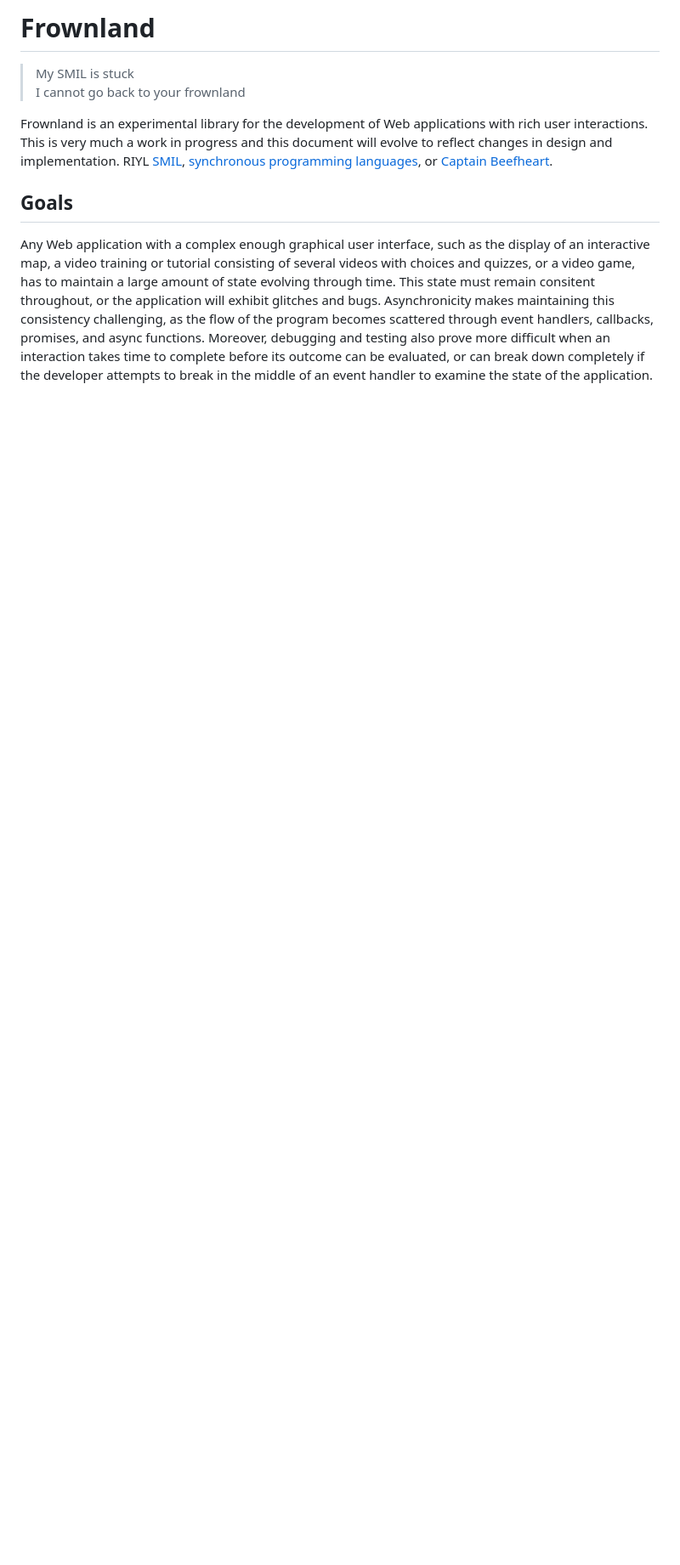
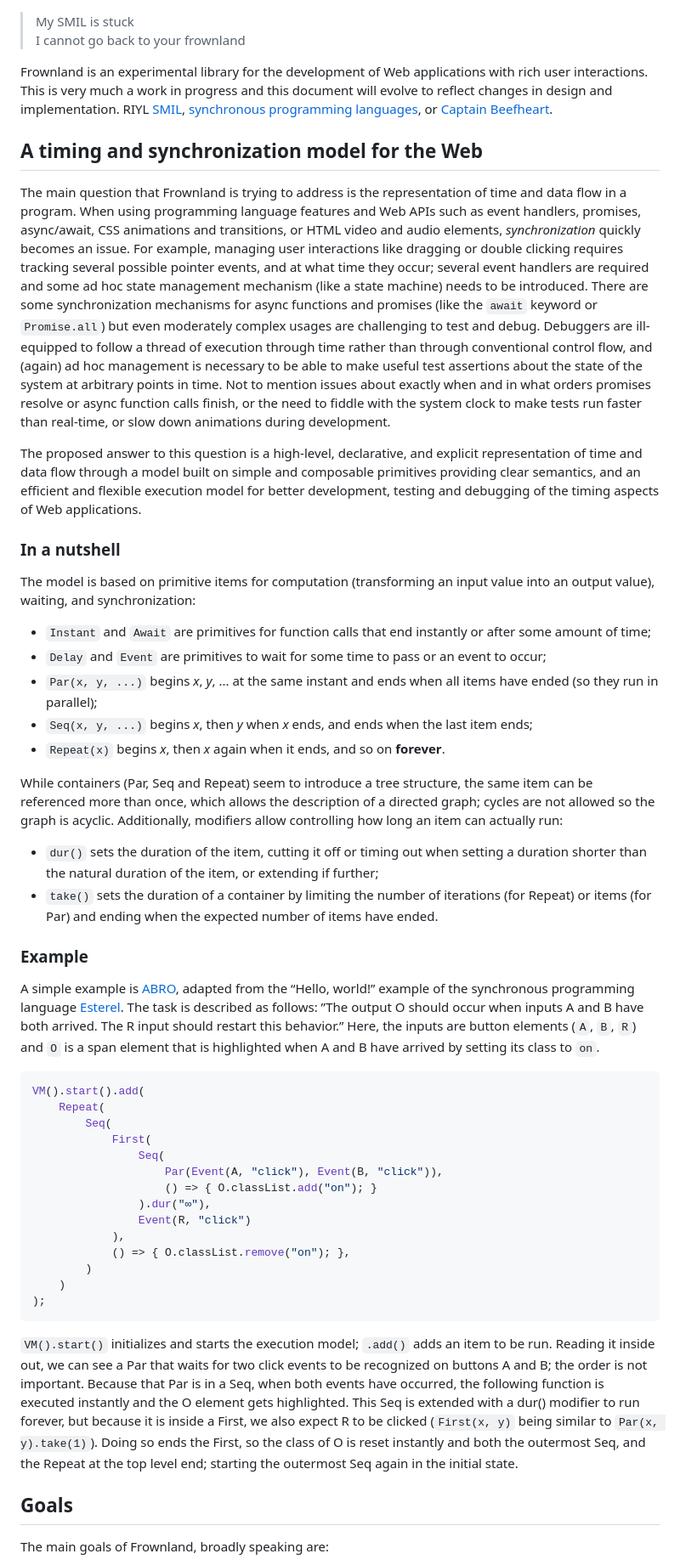
Before and after one commit to stcucufa/frownland, a Markdown page: README.md, the part around one of its changes. Shown at 85% size. Rendered like a GitHub page; blank space fills up the shorter version.

````diff
--- a/README.md
+++ b/README.md
@@ -1,5 +1,3 @@
-# Frownland
-
 > My SMIL is stuck
 > I cannot go back to your frownland
 
@@ -9,14 +7,83 @@ implementation. RIYL [SMIL](https://www.w3.org/AudioVideo/), [synchronous progra
 languages](https://en.wikipedia.org/wiki/Synchronous_programming_language), or [Captain
 Beefheart](https://www.youtube.com/watch?v=-FhhB9teHqU).
 
+## A timing and synchronization model for the Web
+
+The main question that Frownland is trying to address is the representation of time and data flow in a
+program. When using programming language features and Web APIs such as event handlers, promises,
+async/await, CSS animations and transitions, or HTML video and audio elements, _synchronization_ quickly
+becomes an issue. For example, managing user interactions like dragging or double clicking requires
+tracking several possible pointer events, and at what time they occur; several event handlers are required
+and some ad hoc state management mechanism (like a state machine) needs to be introduced. There are some
+synchronization mechanisms for async functions and promises (like the `await` keyword or `Promise.all`) but
+even moderately complex usages are challenging to test and debug. Debuggers are ill-equipped to follow a
+thread of execution through time rather than through conventional control flow, and (again) ad hoc
+management is necessary to be able to make useful test assertions about the state of the system at
+arbitrary points in time. Not to mention issues about exactly when and in what orders promises resolve or
+async function calls finish, or the need to fiddle with the system clock to make tests run faster than
+real-time, or slow down animations during development.
+
+The proposed answer to this question is a high-level, declarative, and explicit representation of time and
+data flow through a model built on simple and composable primitives providing clear semantics, and an
+efficient and flexible execution model for better development, testing and debugging of the timing aspects
+of Web applications.
+
+### In a nutshell
+
+The model is based on primitive items for computation (transforming an input value into an output value),
+waiting, and synchronization:
+
+* `Instant` and `Await` are primitives for function calls that end instantly or after some amount of time;
+* `Delay` and `Event` are primitives to wait for some time to pass or an event to occur;
+* `Par(x, y, ...)` begins _x_, _y_, ... at the same instant and ends when all items have ended (so they run
+in parallel);
+* `Seq(x, y, ...)` begins _x_, then _y_ when _x_ ends, and ends when the last item ends;
+* `Repeat(x)` begins _x_, then _x_ again when it ends, and so on **forever**.
+
+While containers (Par, Seq and Repeat) seem to introduce a tree structure, the same item can be referenced
+more than once, which allows the description of a directed graph; cycles are not allowed so the graph is
+acyclic. Additionally, modifiers allow controlling how long an item can actually run:
+
+* `dur()` sets the duration of the item, cutting it off or timing out when setting a duration shorter than
+the natural duration of the item, or extending if further;
+* `take()` sets the duration of a container by limiting the number of iterations (for Repeat) or items
+(for Par) and ending when the expected number of items have ended.
+
+### Example
+
+A simple example is [ABRO](http://www1.cs.columbia.edu/~sedwards/classes/2002/w4995-02/esterel.pdf),
+adapted from the “Hello, world!” example of the synchronous programming language
+[Esterel](https://en.wikipedia.org/wiki/Esterel). The task is described as follows: ”The output O should
+occur when inputs A and B have both arrived. The R input should restart this behavior.” Here, the inputs
+are button elements (`A`, `B`, `R`) and `O` is a span element that is highlighted when A and B have arrived
+by setting its class to `on`.
+
+```javascript
+VM().start().add(
+    Repeat(
+        Seq(
+            First(
+                Seq(
+                    Par(Event(A, "click"), Event(B, "click")),
+                    () => { O.classList.add("on"); }
+                ).dur("∞"),
+                Event(R, "click")
+            ),
+            () => { O.classList.remove("on"); },
+        )
+    )
+);
+```
+
+`VM().start()` initializes and starts the execution model; `.add()` adds an item to be run. Reading it
+inside out, we can see a Par that waits for two click events to be recognized on buttons A and B; the order
+is not important. Because that Par is in a Seq, when both events have occurred, the following function is
+executed instantly and the O element gets highlighted. This Seq is extended with a dur() modifier to run
+forever, but because it is inside a First, we also expect R to be clicked (`First(x, y)` being similar to
+`Par(x, y).take(1)`). Doing so ends the First, so the class of O is reset instantly and both the outermost
+Seq, and the Repeat at the top level end; starting the outermost Seq again in the initial state.
+
 ## Goals
 
-Any Web application with a complex enough graphical user interface, such as the display of an interactive
-map, a video training or tutorial consisting of several videos with choices and quizzes, or a video game,
-has to maintain a large amount of state evolving through time. This state must remain consitent throughout,
-or the application will exhibit glitches and bugs. Asynchronicity makes maintaining this consistency
-challenging, as the flow of the program becomes scattered through event handlers, callbacks, promises,
-and async functions. Moreover, debugging and testing also prove more difficult when an interaction takes
-time to complete before its outcome can be evaluated, or can break down completely if the developer
-attempts to break in the middle of an event handler to examine the state of the application.
+The main goals of Frownland, broadly speaking are:
 
````
Also changed, not shown: other parts of README.md (+24 -195 lines).
